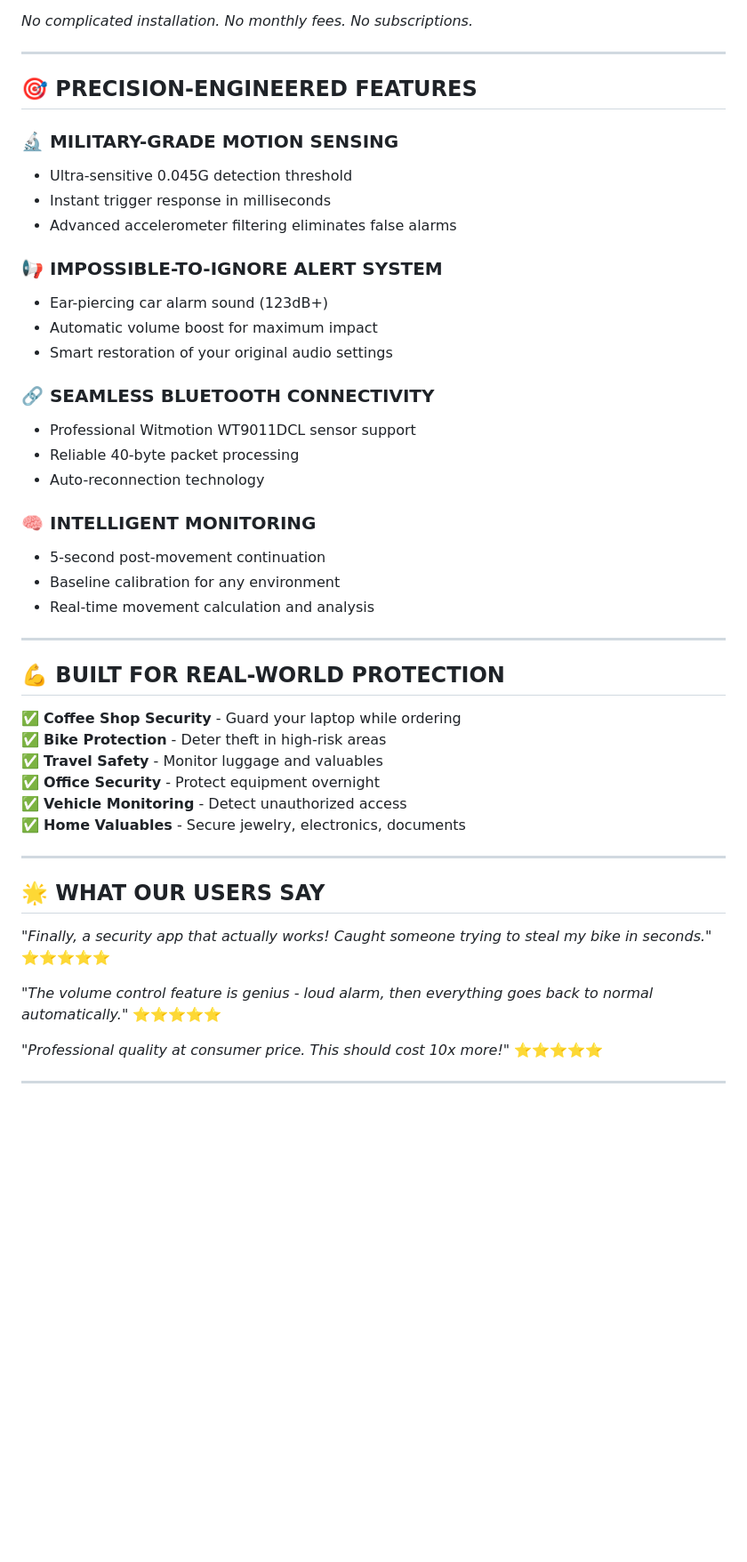
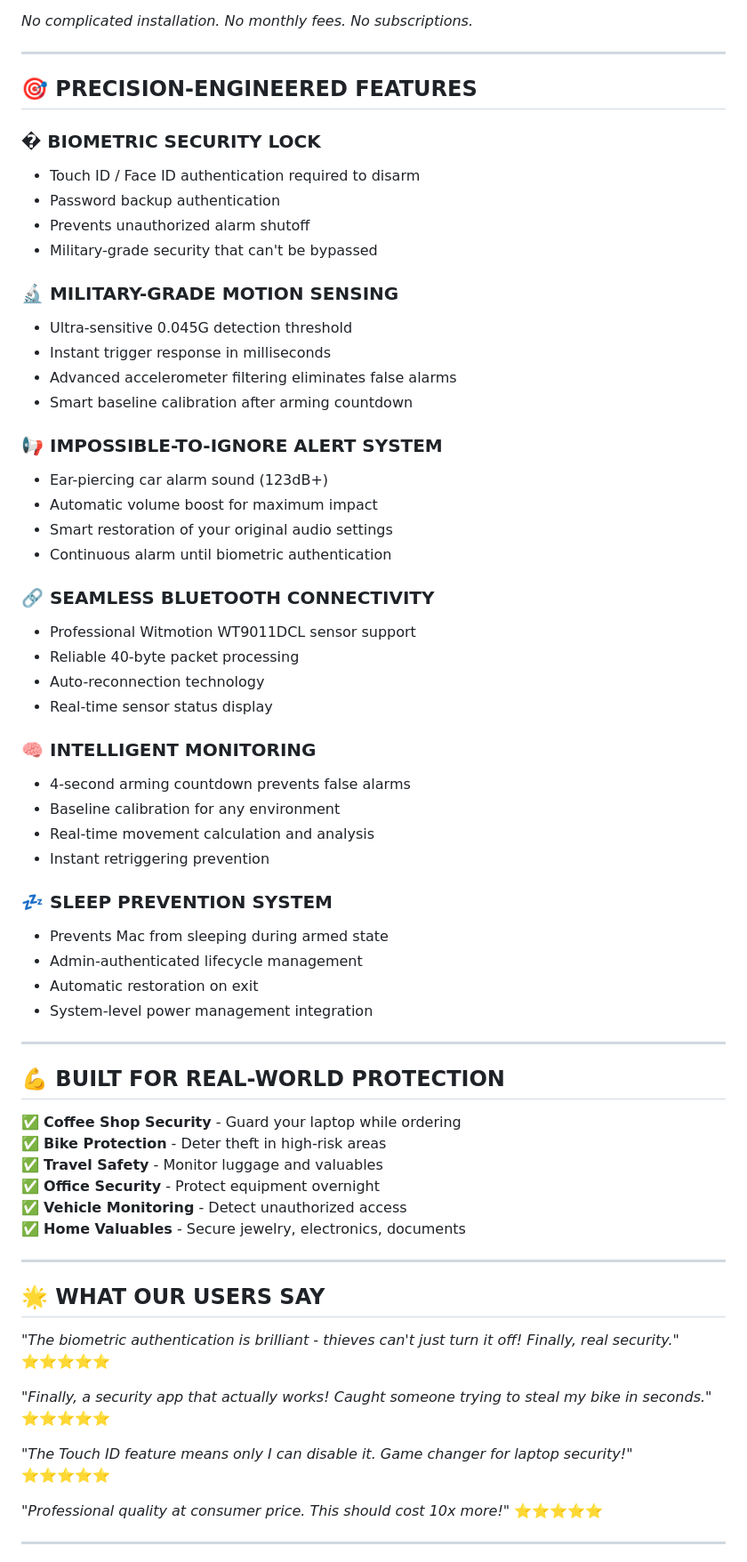
Before and after one commit to The1only/theft-alarm, a Markdown page: AppStore_Marketing_Flyer.md, the part around one of its changes. Shown at 89% size. GitHub-like rendering; blank space fills up the shorter version.

Commit message:
Update marketing flyer with biometric authentication and icon

```diff
--- a/AppStore_Marketing_Flyer.md
+++ b/AppStore_Marketing_Flyer.md
@@ -24,25 +28,41 @@
 
 ## 🎯 **PRECISION-ENGINEERED FEATURES**
 
+### **� BIOMETRIC SECURITY LOCK**
+- Touch ID / Face ID authentication required to disarm
+- Password backup authentication
+- Prevents unauthorized alarm shutoff
+- Military-grade security that can't be bypassed
+
 ### **🔬 MILITARY-GRADE MOTION SENSING**
 - Ultra-sensitive 0.045G detection threshold
 - Instant trigger response in milliseconds
 - Advanced accelerometer filtering eliminates false alarms
+- Smart baseline calibration after arming countdown
 
 ### **📢 IMPOSSIBLE-TO-IGNORE ALERT SYSTEM**
 - Ear-piercing car alarm sound (123dB+)
 - Automatic volume boost for maximum impact
 - Smart restoration of your original audio settings
+- Continuous alarm until biometric authentication
 
 ### **🔗 SEAMLESS BLUETOOTH CONNECTIVITY**
 - Professional Witmotion WT9011DCL sensor support
 - Reliable 40-byte packet processing
 - Auto-reconnection technology
+- Real-time sensor status display
 
 ### **🧠 INTELLIGENT MONITORING**
-- 5-second post-movement continuation
+- 4-second arming countdown prevents false alarms
 - Baseline calibration for any environment
 - Real-time movement calculation and analysis
+- Instant retriggering prevention
+
+### **💤 SLEEP PREVENTION SYSTEM**
+- Prevents Mac from sleeping during armed state
+- Admin-authenticated lifecycle management
+- Automatic restoration on exit
+- System-level power management integration
 
 ---
 
@@ -59,9 +79,11 @@
 
 ## 🌟 **WHAT OUR USERS SAY**
 
+*"The biometric authentication is brilliant - thieves can't just turn it off! Finally, real security."* ⭐⭐⭐⭐⭐
+
 *"Finally, a security app that actually works! Caught someone trying to steal my bike in seconds."* ⭐⭐⭐⭐⭐
 
-*"The volume control feature is genius - loud alarm, then everything goes back to normal automatically."* ⭐⭐⭐⭐⭐
+*"The Touch ID feature means only I can disable it. Game changer for laptop security!"* ⭐⭐⭐⭐⭐
 
 *"Professional quality at consumer price. This should cost 10x more!"* ⭐⭐⭐⭐⭐
 
```
Also changed, not shown: other parts of AppStore_Marketing_Flyer.md (+30 -11 lines).
